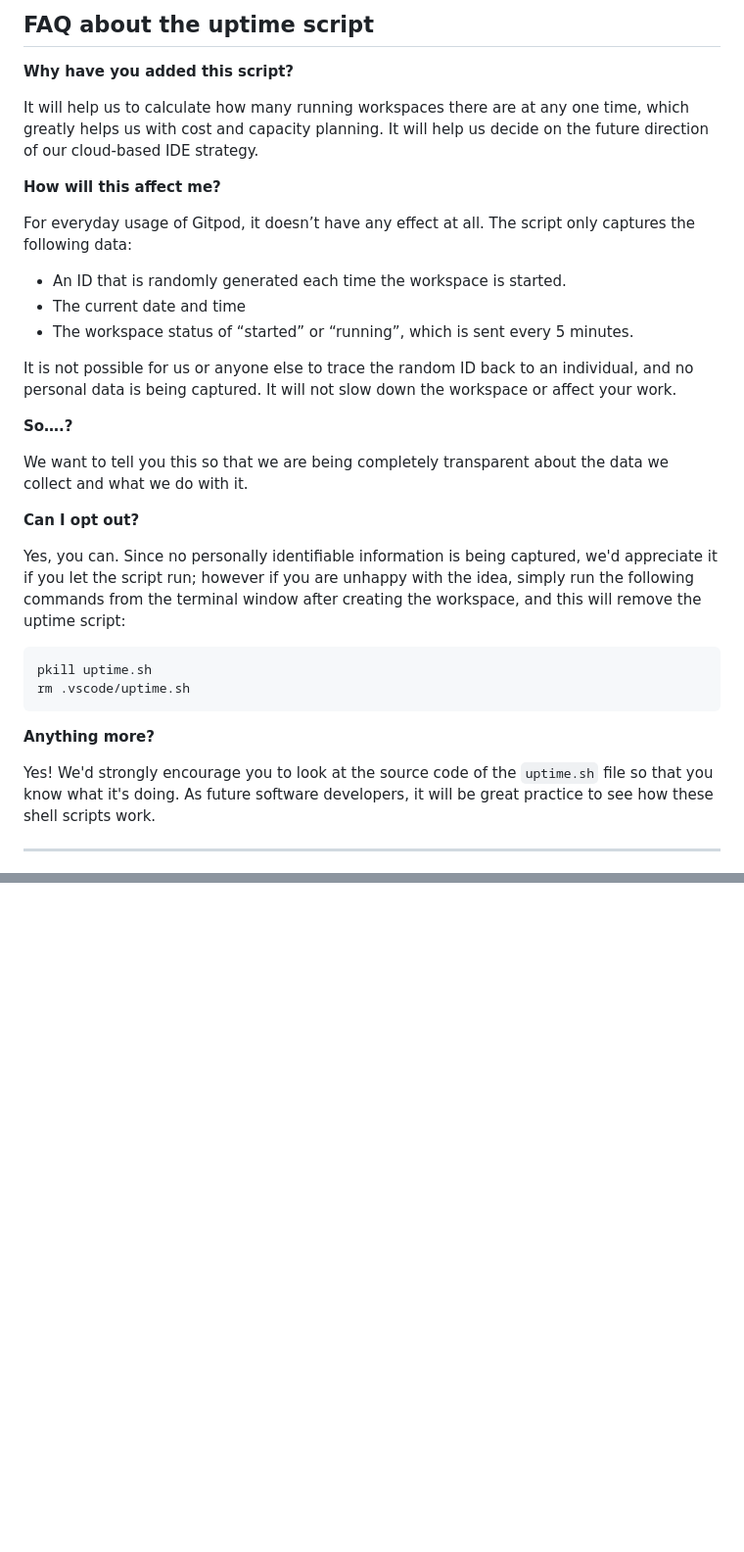
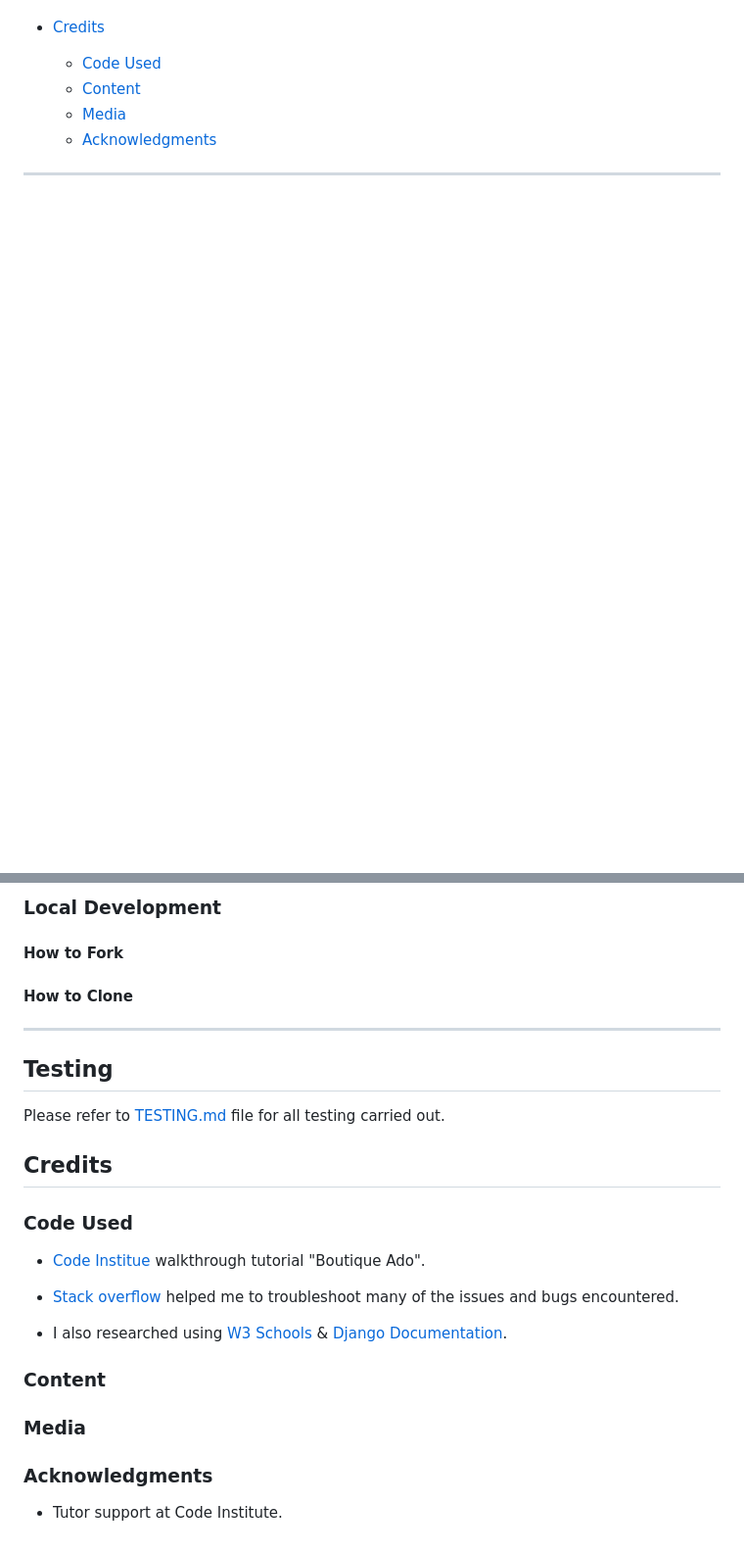
Before and after one commit to DilaraUcar/yoga_vibe_p5, a Markdown page: README.md, 2 parts joined by grey strips. Shown: that part at 98% size. GitHub-like rendering; blank space fills up the shorter version.

Commit message:
Started on readme

````diff
--- a/README.md
+++ b/README.md
@@ -77,35 +46,8 @@ We continually tweak and adjust this template to help give you the best experien
-## FAQ about the uptime script
-
-**Why have you added this script?**
-
-It will help us to calculate how many running workspaces there are at any one time, which greatly helps us with cost and capacity planning. It will help us decide on the future direction of our cloud-based IDE strategy.
-
-**How will this affect me?**
-
-For everyday usage of Gitpod, it doesn’t have any effect at all. The script only captures the following data:
-
-- An ID that is randomly generated each time the workspace is started.
-- The current date and time
-- The workspace status of “started” or “running”, which is sent every 5 minutes.
-
-It is not possible for us or anyone else to trace the random ID back to an individual, and no personal data is being captured. It will not slow down the workspace or affect your work.
-
-**So….?**
-
-We want to tell you this so that we are being completely transparent about the data we collect and what we do with it.
-
-**Can I opt out?**
-
-Yes, you can. Since no personally identifiable information is being captured, we'd appreciate it if you let the script run; however if you are unhappy with the idea, simply run the following commands from the terminal window after creating the workspace, and this will remove the uptime script:
-
-```
-pkill uptime.sh
-rm .vscode/uptime.sh
-```
-
-**Anything more?**
-
-Yes! We'd strongly encourage you to look at the source code of the `uptime.sh` file so that you know what it's doing. As future software developers, it will be great practice to see how these shell scripts work.
+- [Credits](#Credits)
+  - [Code Used](#code-used)
+  - [Content](#content)
+  - [Media](#media)
+  - [Acknowledgments](#Acknowledgments)
 
 ---
 
@@ -112,0 +203,29 @@ Happy coding!
+### Local Development
+
+#### How to Fork
+
+#### How to Clone
+
+---
+
+## Testing
+
+Please refer to [TESTING.md](TESTING.md) file for all testing carried out.
+
+## Credits
+
+### Code Used
+
+- [Code Institue](https://learn.codeinstitute.net/ci_program/diplomainsoftwaredevelopmentecomm) walkthrough tutorial "Boutique Ado".
+
+- [Stack overflow](https://stackoverflow.com/) helped me to troubleshoot many of the issues and bugs encountered.
+
+- I also researched using [W3 Schools](https://www.w3schools.com/) & [Django Documentation](https://docs.djangoproject.com/en/4.2/).
+
+### Content
+
+
+### Media
+
+### Acknowledgments
+- Tutor support at Code Institute.
````
Also changed, not shown: other parts of README.md (+179 -62 lines).
